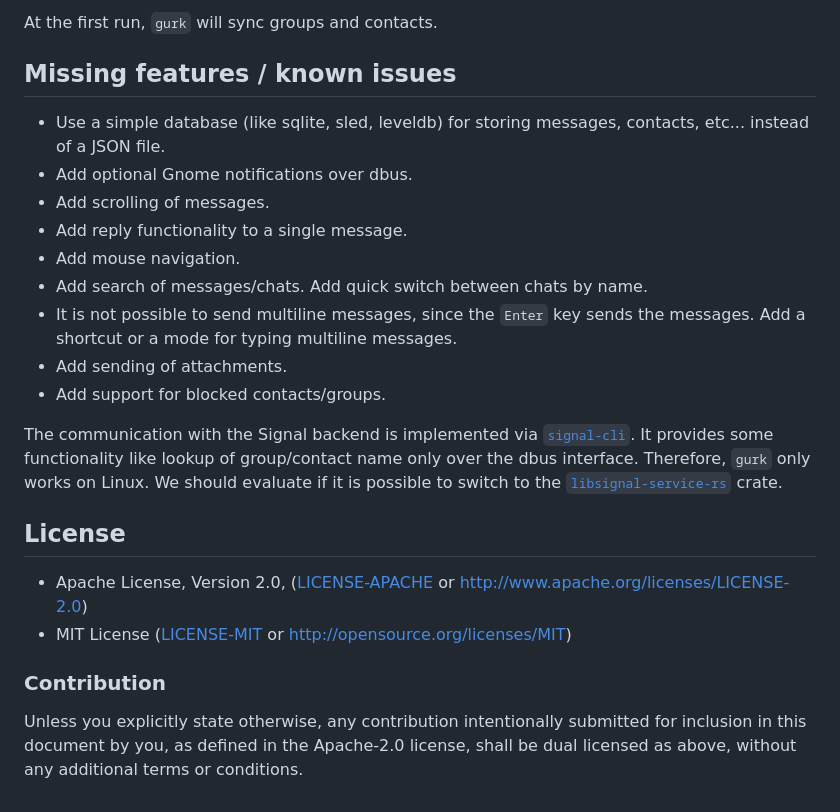
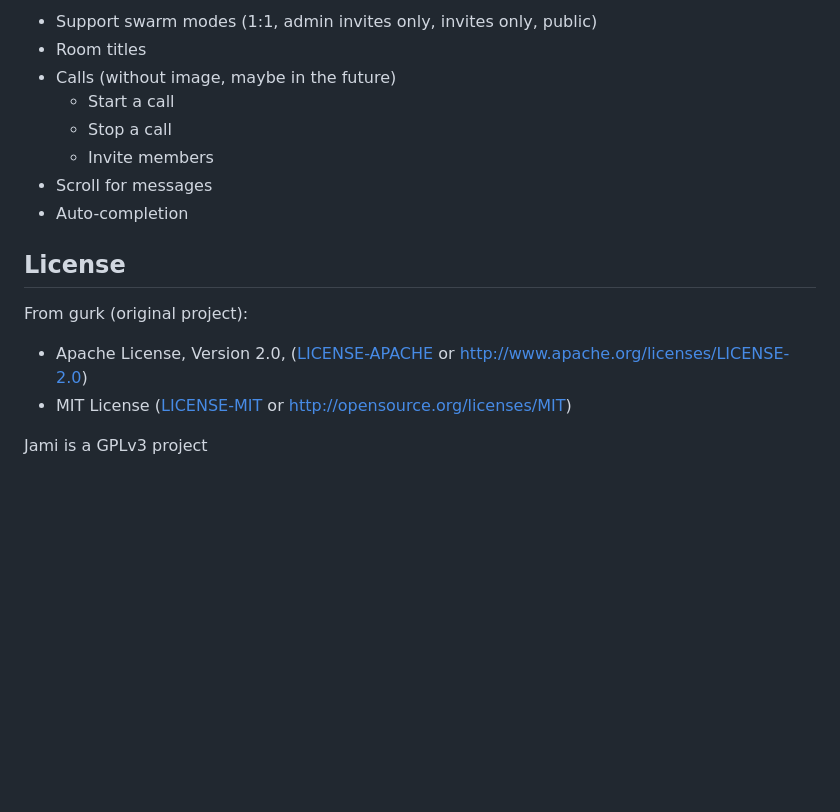
Before and after one commit to boxdot/gurk-rs, a Markdown page: README.md, the part around one of its changes. Rendered like a GitHub page; blank space fills up the shorter version.

```diff
--- a/README.md
+++ b/README.md
@@ -34,39 +35,19 @@ You need to download and install [`signal-cli`], such that it is found in your `
 
-At the first run, `gurk` will sync groups and contacts.
-
-## Missing features / known issues
-
-* Use a simple database (like sqlite, sled, leveldb) for storing messages, contacts, etc... instead
-  of a JSON file.
-* Add optional Gnome notifications over dbus.
-* Add scrolling of messages.
-* Add reply functionality to a single message.
-* Add mouse navigation.
-* Add search of messages/chats. Add quick switch between chats by name.
-* It is not possible to send multiline messages, since the `Enter` key sends the messages. Add a
-  shortcut or a mode for typing multiline messages.
-* Add sending of attachments.
-* Add support for blocked contacts/groups.
-
-The communication with the Signal backend is implemented via [`signal-cli`]. It provides some
-functionality like lookup of group/contact name only over the dbus interface. Therefore, `gurk` only
-works on Linux. We should evaluate if it is possible to switch to the [`libsignal-service-rs`]
-crate.
++ Support swarm modes (1:1, admin invites only, invites only, public)
++ Room titles
++ Calls (without image, maybe in the future)
+  + Start a call
+  + Stop a call
+  + Invite members
++ Scroll for messages
++ Auto-completion
 
 ## License
 
+From gurk (original project):
  * Apache License, Version 2.0, ([LICENSE-APACHE](LICENSE-APACHE) or
    http://www.apache.org/licenses/LICENSE-2.0)
  * MIT License ([LICENSE-MIT](LICENSE-MIT) or
    http://opensource.org/licenses/MIT)
 
-### Contribution
-
-Unless you explicitly state otherwise, any contribution intentionally submitted
-for inclusion in this document by you, as defined in the Apache-2.0 license,
-shall be dual licensed as above, without any additional terms or conditions.
-
-[Signal Messenger]: https://signal.org
-[`signal-cli`]: https://github.com/AsamK/signal-cli
-[`libsignal-service-rs`]: https://github.com/Michael-F-Bryan/libsignal-service-rs
-[`src/config.rs`]: https://github.com/boxdot/gurk-rs/blob/master/src/config.rs
+Jami is a GPLv3 project
```
Also changed, not shown: other parts of README.md (+24 -23 lines), rsc/conversation.jpg (added), rsc/welcome.jpg (added), 2 other files.
